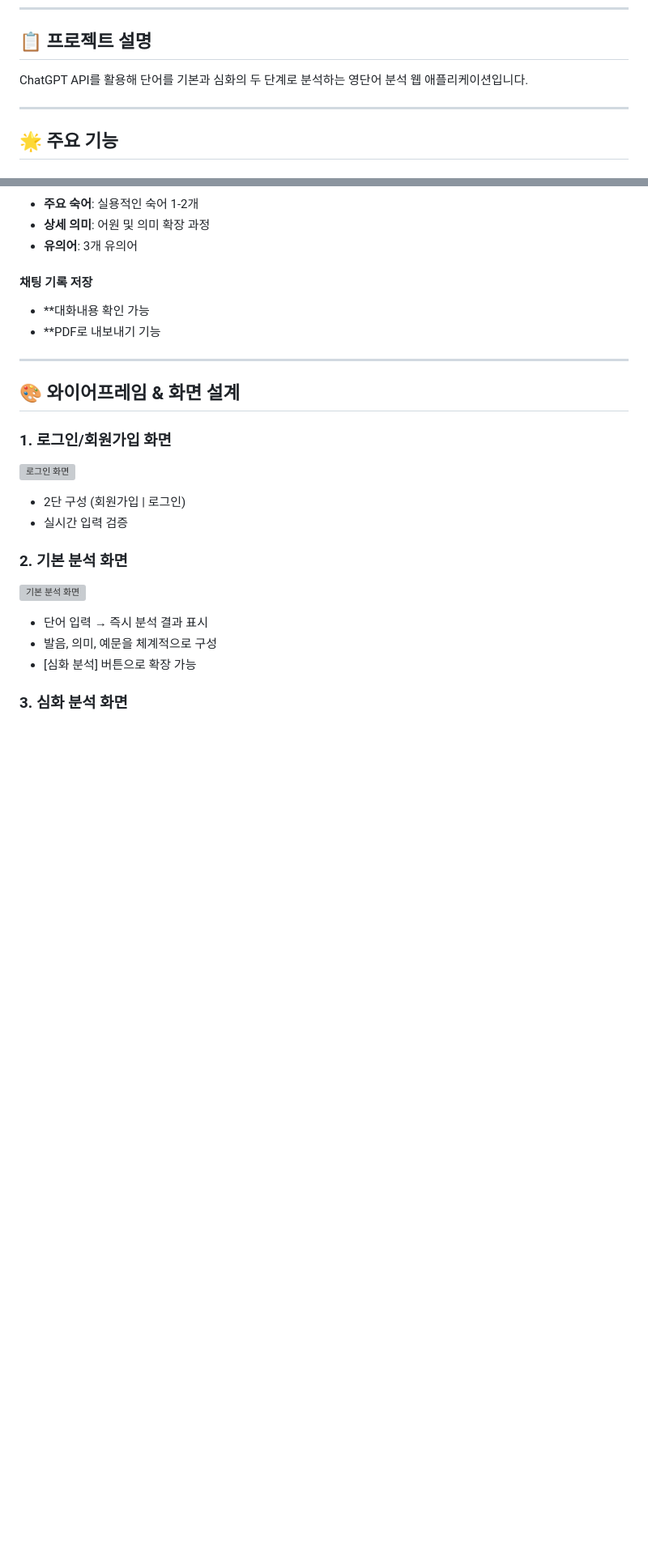
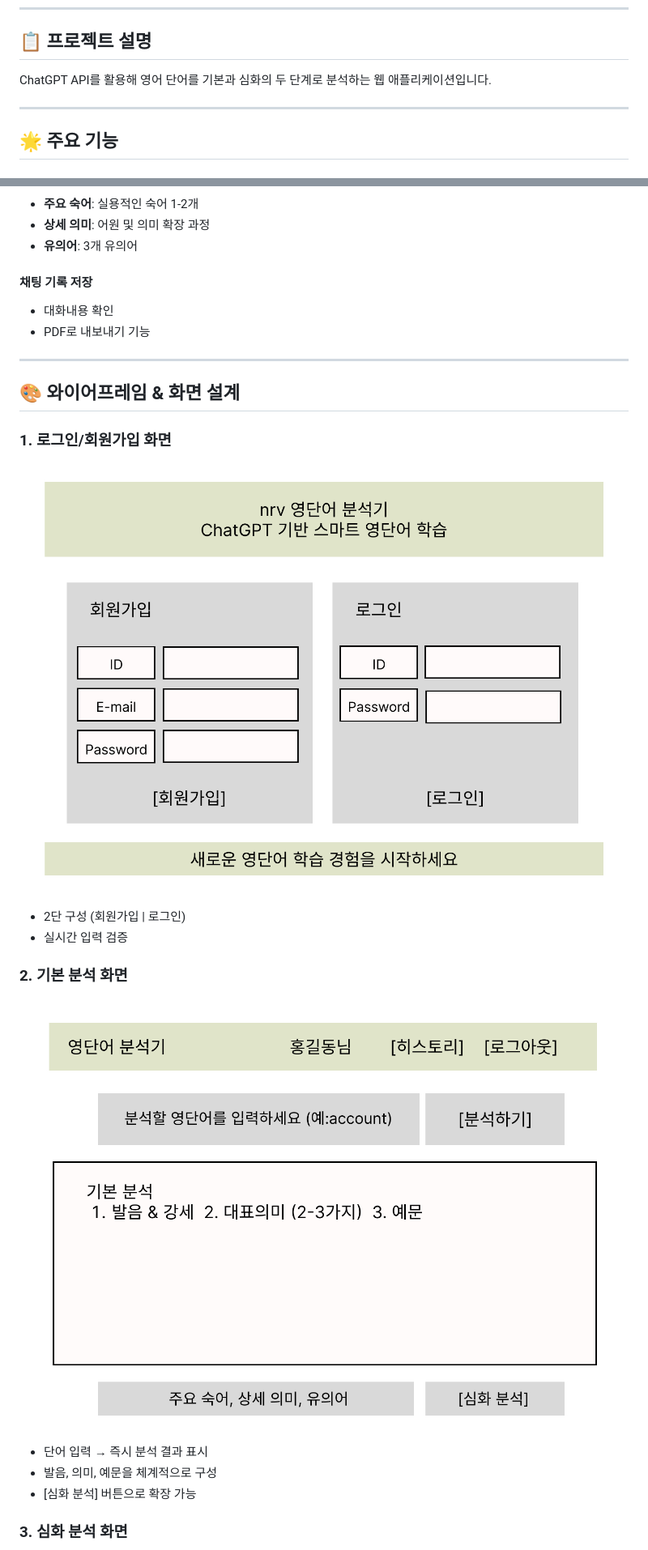
Before and after one commit to b1351b1/modu-chatbot-backend, a Markdown page: README.md, 2 parts joined by grey strips. Shown: that part at 81% size. Drawn GitHub-style; blank space fills up the shorter version; grey boxes are pictures that could not be loaded.

Commit message:
README.md 수정

```diff
--- a/README.md
+++ b/README.md
@@ -3,7 +3,7 @@
 ---
 
 ## 📋 프로젝트 설명
-ChatGPT API를 활용해 단어를 기본과 심화의 두 단계로 분석하는 영단어 분석 웹 애플리케이션입니다.
+ChatGPT API를 활용해 영어 단어를 기본과 심화의 두 단계로 분석하는 웹 애플리케이션입니다.
 
 ---
 
@@ -20,20 +20,20 @@ ChatGPT API를 활용해 단어를 기본과 심화의 두 단계로 분석하
 - **유의어**: 3개 유의어
 
 #### **채팅 기록 저장**
-- **대화내용 확인 가능
-- **PDF로 내보내기 기능
+- 대화내용 확인
+- PDF로 내보내기 기능
 
 ---
 
 ## 🎨 **와이어프레임 & 화면 설계**
 
 ### **1. 로그인/회원가입 화면**
-![로그인 화면](images/wireframe_login.png)
+![로그인 화면](images/wireframe_login.jpg)
 - 2단 구성 (회원가입 | 로그인)
 - 실시간 입력 검증
 
 ### **2. 기본 분석 화면**
-![기본 분석 화면](images/wireframe_chat.png)
+![기본 분석 화면](images/wireframe_chat.jpg)
 - 단어 입력 → 즉시 분석 결과 표시
 - 발음, 의미, 예문을 체계적으로 구성
 - [심화 분석] 버튼으로 확장 가능
```
Also changed, not shown: other parts of README.md (+2 -2 lines).
